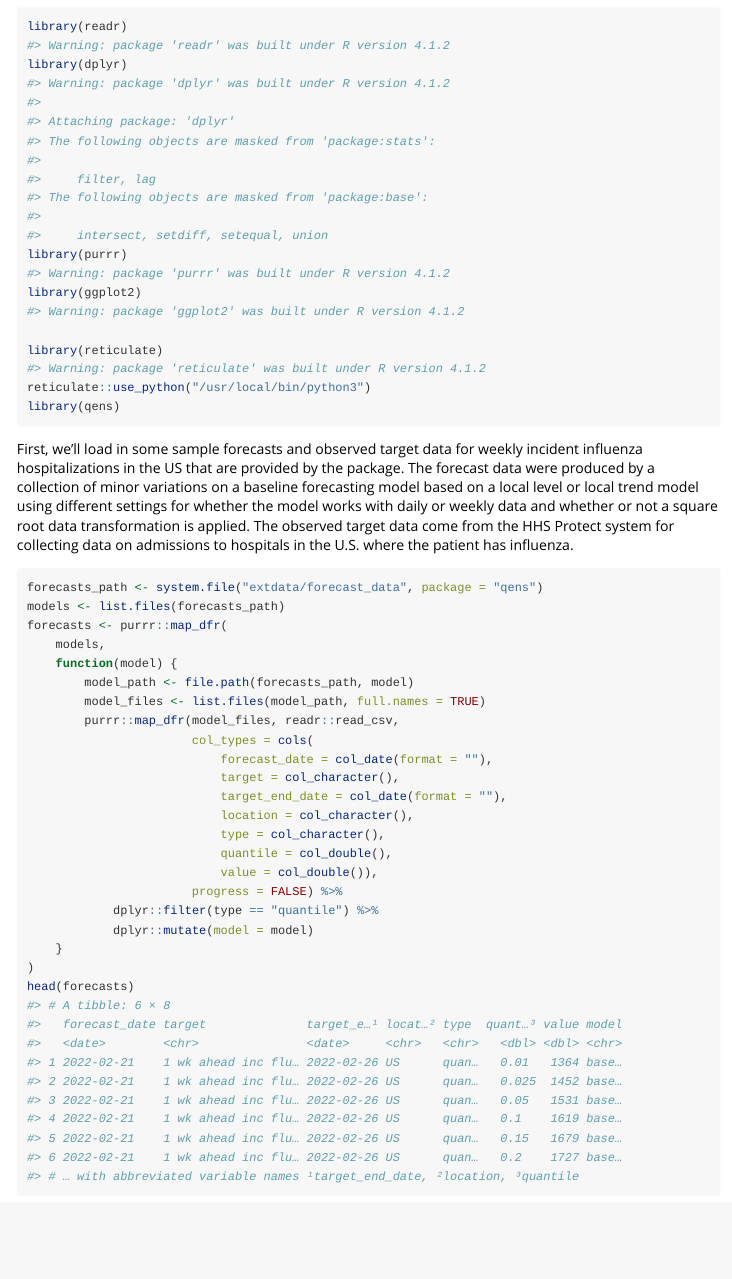
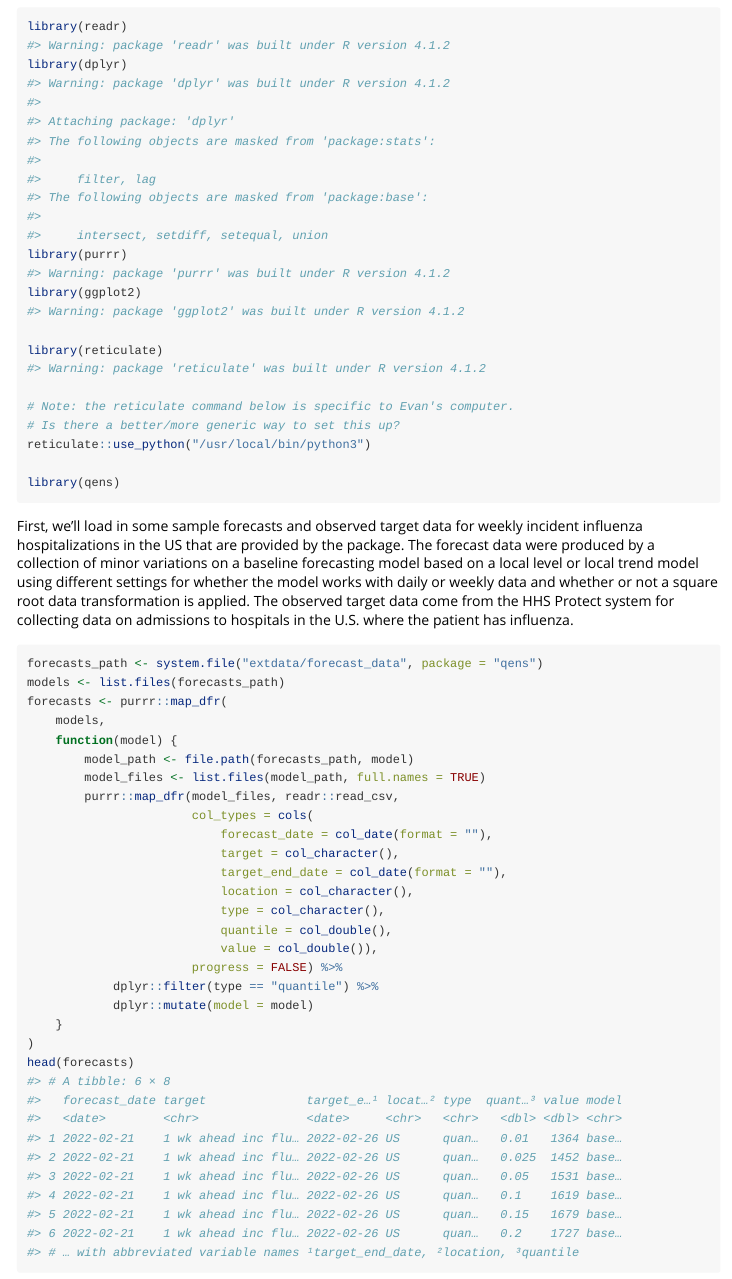
Before and after one commit to reichlab/qensr, an R Markdown document (vignettes/qens.Rmd): the page in a window 1100 px wide, from 80 px down. The pictures show the output file vignettes/qens.html that the author committed with the source, opened offline.

Commit message:
add install instructions to readme, update vignette with disclaimer about use_python

````diff
--- a/vignettes/qens.Rmd
+++ b/vignettes/qens.Rmd
@@ -21,7 +21,11 @@ library(purrr)
 library(ggplot2)
 
 library(reticulate)
+
+# Note: the reticulate command below is specific to Evan's computer.
+# Is there a better/more generic way to set this up?
 reticulate::use_python("/usr/local/bin/python3")
+
 library(qens)
 ```
 
````
Also changed, not shown: README.md, vignettes/qens.html.
